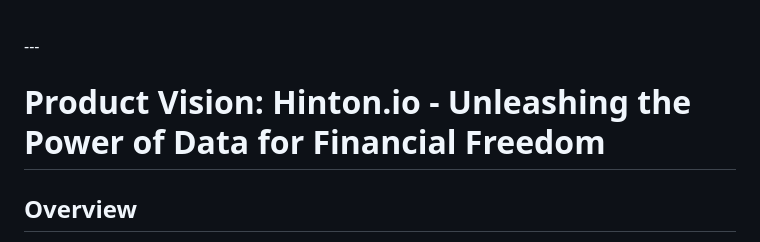
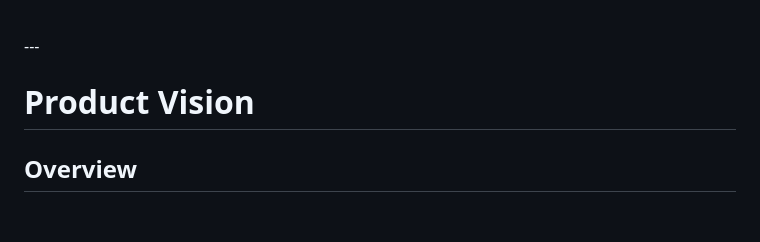
Before and after one commit to PiethonV1/csci401w-sandbox-web-scrapingg, a Markdown page: 1-product-vision.md, the part around the change. Rendered like a GitHub page; blank space fills up the shorter version.

Commit message:
okay now it is fixed

```diff
--- a/1-product-vision.md
+++ b/1-product-vision.md
@@ -35,7 +35,7 @@ Hinton.io is providing a prediction service of stock price and cryptocurrencues
 <br>
 ---
 
-# Product Vision: Hinton.io - Unleashing the Power of Data for Financial Freedom
+# Product Vision
 
 ## Overview
 Hinton.io is born out of a passionate commitment to democratize access to financial data and insights. In a world where financial markets can be intimidating and exclusive, we've created Hinton.io to be the ultimate equalizer, empowering individuals with the tools and knowledge they need to achieve financial freedom and security. Our platform is designed to address critical problems faced by investors, both novices and experts, by providing them with a comprehensive, user-friendly, and data-driven solution.
```
